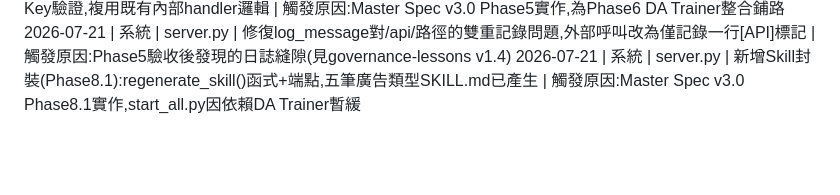
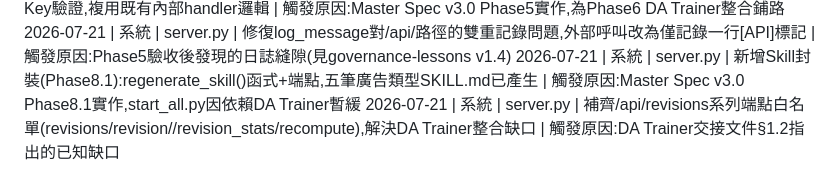
Before and after one commit to si-kui-a/marketing-generator, a Markdown page: rules_changelog.md, the part around the change. Drawn GitHub-style; blank space fills up the shorter version.

Commit message:
docs: append changelog entry for /api/revisions whitelist patch

```diff
--- a/rules_changelog.md
+++ b/rules_changelog.md
@@ -23,3 +23,4 @@
 2026-07-21 | 系統 | server.py | 新增對外API(Phase5):/api/*前綴+X-API-Key驗證,複用既有內部handler邏輯 | 觸發原因:Master Spec v3.0 Phase5實作,為Phase6 DA Trainer整合鋪路
 2026-07-21 | 系統 | server.py | 修復log_message對/api/路徑的雙重記錄問題,外部呼叫改為僅記錄一行[API]標記 | 觸發原因:Phase5驗收後發現的日誌縫隙(見governance-lessons v1.4)
 2026-07-21 | 系統 | server.py | 新增Skill封裝(Phase8.1):regenerate_skill()函式+端點,五筆廣告類型SKILL.md已產生 | 觸發原因:Master Spec v3.0 Phase8.1實作,start_all.py因依賴DA Trainer暫緩
+2026-07-21 | 系統 | server.py | 補齊/api/revisions系列端點白名單(revisions/revision/<id>/revision_stats/recompute),解決DA Trainer整合缺口 | 觸發原因:DA Trainer交接文件§1.2指出的已知缺口
```
